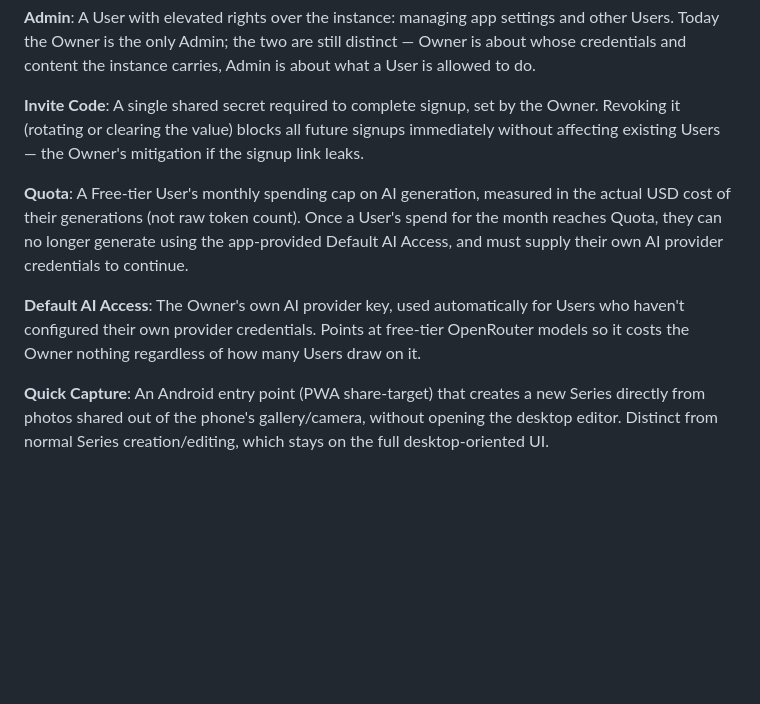
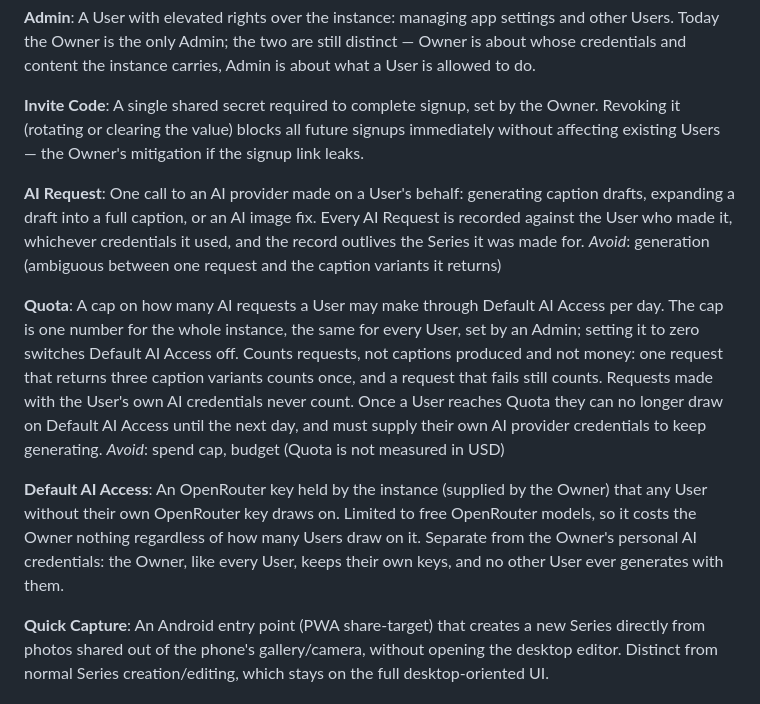
Before and after one commit to anscii/ai-art-publisher, a Markdown page: CONTEXT.md, the part around the change. Drawn GitHub-style; blank space fills up the shorter version.

Commit message:
docs: glossary (Default AI Access, AI Request, Quota) and CLAUDE.md for per-user settings

```diff
--- a/CONTEXT.md
+++ b/CONTEXT.md
@@ -39,11 +39,16 @@ A User with elevated rights over the instance: managing app settings and other U
 **Invite Code**:
 A single shared secret required to complete signup, set by the Owner. Revoking it (rotating or clearing the value) blocks all future signups immediately without affecting existing Users — the Owner's mitigation if the signup link leaks.
 
+**AI Request**:
+One call to an AI provider made on a User's behalf: generating caption drafts, expanding a draft into a full caption, or an AI image fix. Every AI Request is recorded against the User who made it, whichever credentials it used, and the record outlives the Series it was made for.
+_Avoid_: generation (ambiguous between one request and the caption variants it returns)
+
 **Quota**:
-A Free-tier User's monthly spending cap on AI generation, measured in the actual USD cost of their generations (not raw token count). Once a User's spend for the month reaches Quota, they can no longer generate using the app-provided Default AI Access, and must supply their own AI provider credentials to continue.
+A cap on how many AI requests a User may make through Default AI Access per day. The cap is one number for the whole instance, the same for every User, set by an Admin; setting it to zero switches Default AI Access off. Counts requests, not captions produced and not money: one request that returns three caption variants counts once, and a request that fails still counts. Requests made with the User's own AI credentials never count. Once a User reaches Quota they can no longer draw on Default AI Access until the next day, and must supply their own AI provider credentials to keep generating.
+_Avoid_: spend cap, budget (Quota is not measured in USD)
 
 **Default AI Access**:
-The Owner's own AI provider key, used automatically for Users who haven't configured their own provider credentials. Points at free-tier OpenRouter models so it costs the Owner nothing regardless of how many Users draw on it.
+An OpenRouter key held by the instance (supplied by the Owner) that any User without their own OpenRouter key draws on. Limited to free OpenRouter models, so it costs the Owner nothing regardless of how many Users draw on it. Separate from the Owner's personal AI credentials: the Owner, like every User, keeps their own keys, and no other User ever generates with them.
 
 **Quick Capture**:
 An Android entry point (PWA share-target) that creates a new Series directly from photos shared out of the phone's gallery/camera, without opening the desktop editor. Distinct from normal Series creation/editing, which stays on the full desktop-oriented UI.
```
Also changed, not shown: CLAUDE.md (+7 -5 lines).
